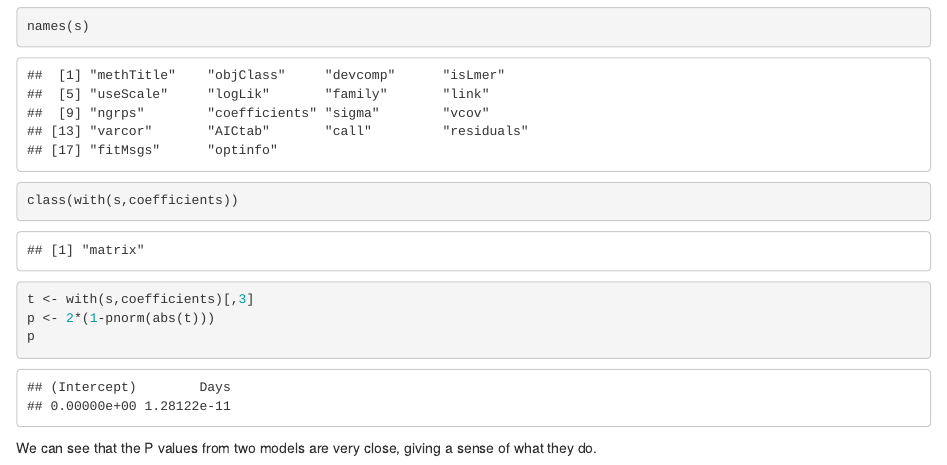
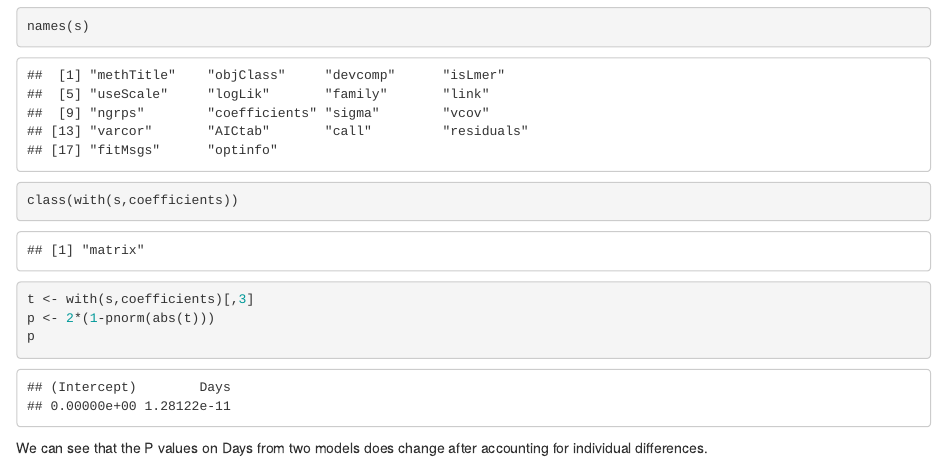
Before and after one commit to jinghuazhao/QTR, an R Markdown document (P.Rmd): the page in a window 1100 px wide, from 1620 px down. The pictures show the output file P.html that the author committed with the source, opened offline.

Commit message:
P values

````diff
--- a/P.Rmd
+++ b/P.Rmd
@@ -21,4 +21,4 @@ t <- with(s,coefficients)[,3]
 p <- 2*(1-pnorm(abs(t)))
 p
 ```
-We can see that the P values from two models are very close, giving a sense of what they do.
+We can see that the P values on Days from two models does change after accounting for individual differences.
````
Also changed, not shown: P.html, P.pdf.
